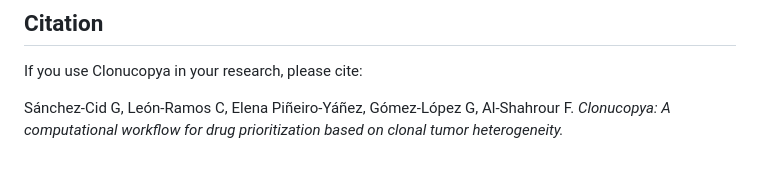
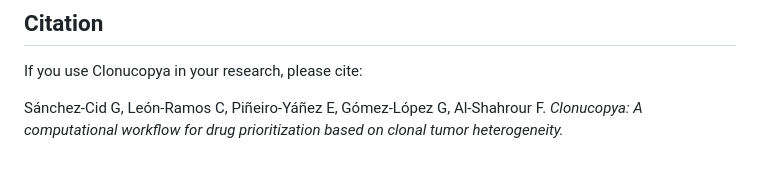
Before and after one commit to cnio-bu/clonucopya, a Markdown page: FAQs/README.md, the part around the change. Drawn GitHub-style.

Commit message:
fix citing format

```diff
--- a/FAQs/README.md
+++ b/FAQs/README.md
@@ -147,4 +147,4 @@ Clonucopya generates detailed log files for each analysis step, facilitating tro
 
 If you use Clonucopya in your research, please cite:
 
-Sánchez-Cid G, León-Ramos C, Elena Piñeiro-Yáñez, Gómez-López G, Al-Shahrour F. *Clonucopya: A computational workflow for drug prioritization based on clonal tumor heterogeneity.*
+Sánchez-Cid G, León-Ramos C, Piñeiro-Yáñez E, Gómez-López G, Al-Shahrour F. *Clonucopya: A computational workflow for drug prioritization based on clonal tumor heterogeneity.*
```
